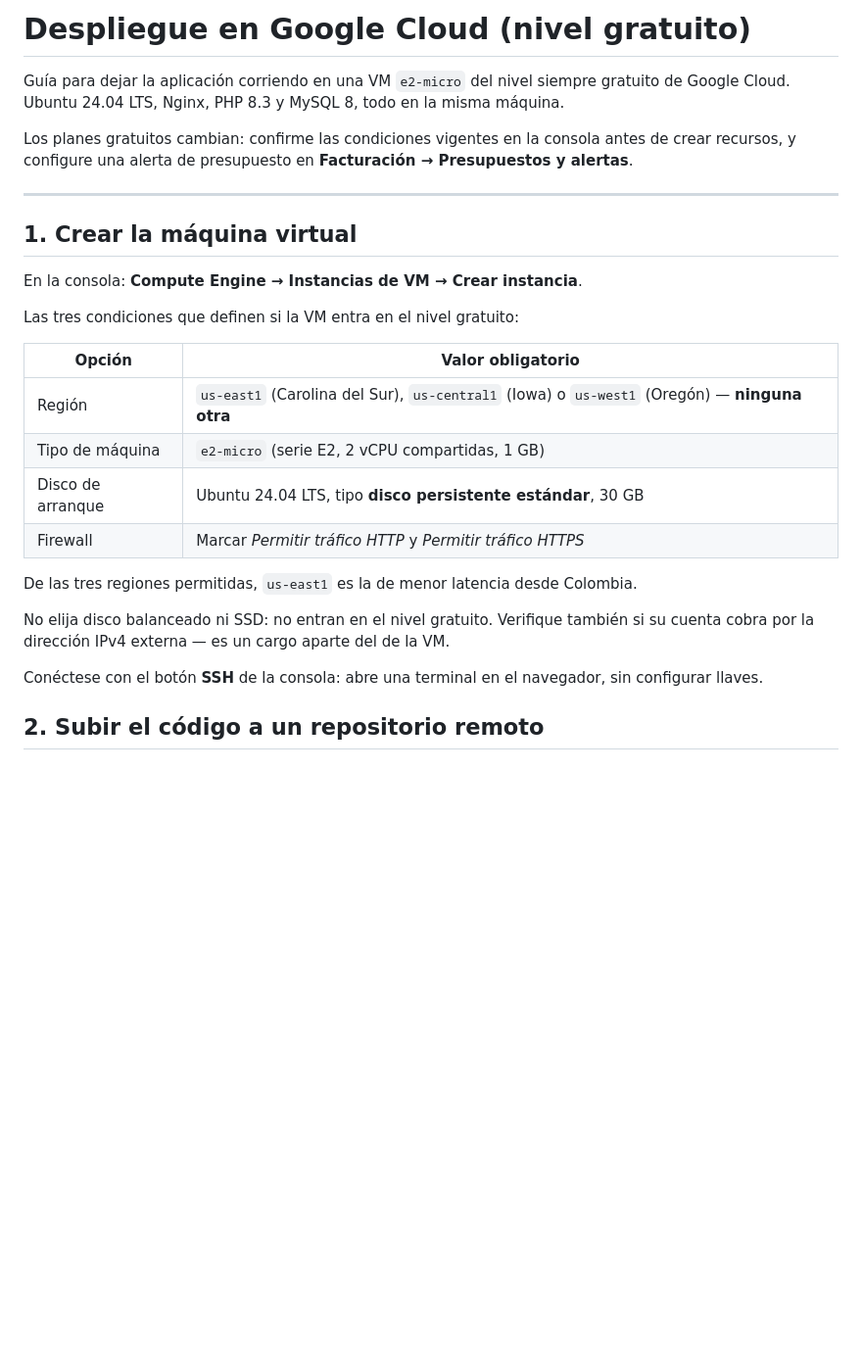
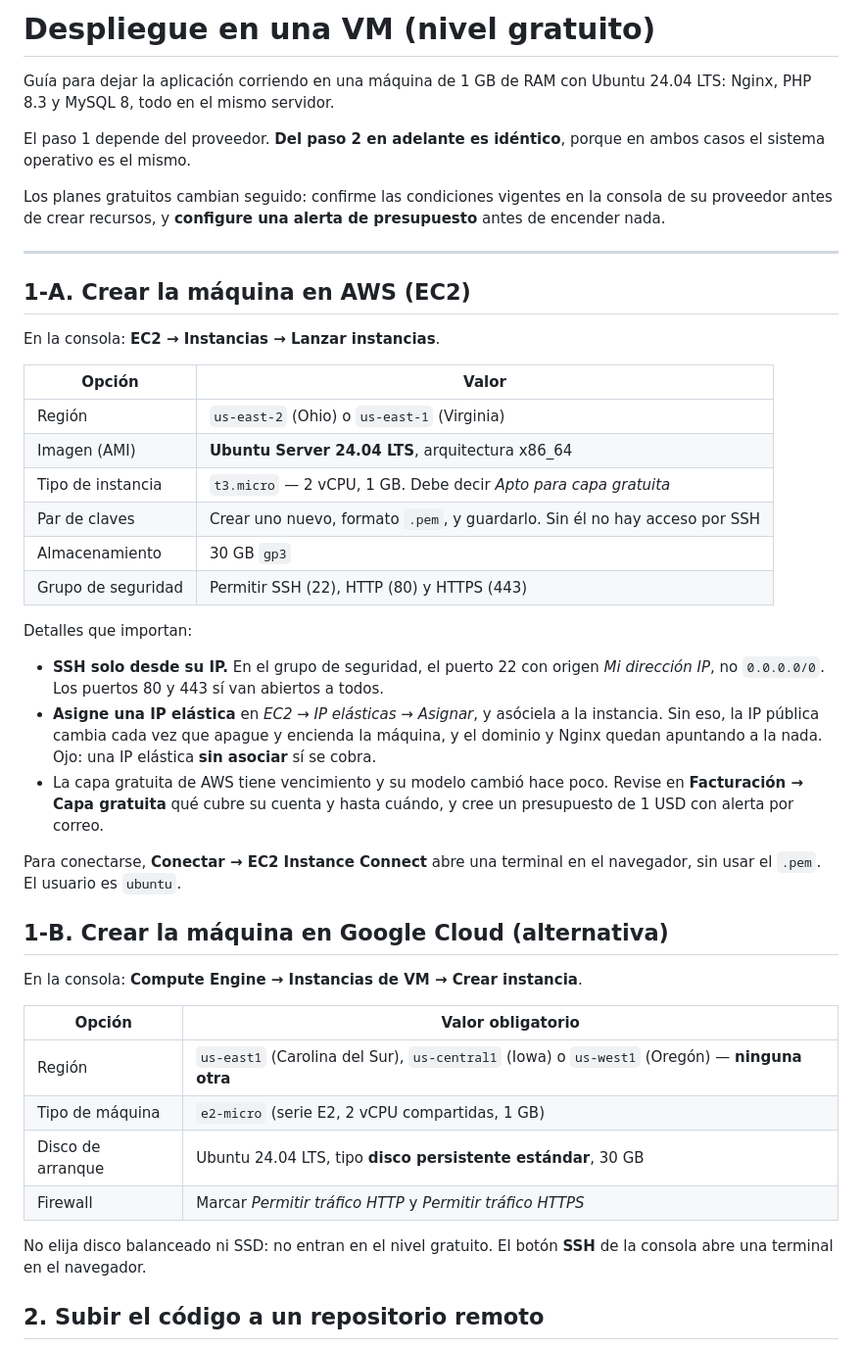
Before and after one commit to SantiagoCastrillonA/centros_acopio, a Markdown page: deploy/LEEME.md, the part around the change. Shown at 98% size. Rendered like a GitHub page; blank space fills up the shorter version.

Commit message:
docs: instrucciones de despliegue para AWS EC2
La guia estaba escrita solo para Google Cloud. Del paso 2 en adelante
todo es igual, porque en ambos proveedores la VM corre Ubuntu 24.04:
lo unico que cambia es como se crea la maquina.

Agrega la seccion de EC2 (t3.micro, grupo de seguridad, IP elastica) y
deja la de Google Cloud como alternativa.

Co-Authored-By: Claude Opus 5 <noreply@anthropic.com>

```diff
--- a/deploy/LEEME.md
+++ b/deploy/LEEME.md
@@ -1,18 +1,48 @@
-# Despliegue en Google Cloud (nivel gratuito)
+# Despliegue en una VM (nivel gratuito)
 
-Guía para dejar la aplicación corriendo en una VM `e2-micro` del nivel siempre gratuito
-de Google Cloud. Ubuntu 24.04 LTS, Nginx, PHP 8.3 y MySQL 8, todo en la misma máquina.
+Guía para dejar la aplicación corriendo en una máquina de 1 GB de RAM con Ubuntu 24.04
+LTS: Nginx, PHP 8.3 y MySQL 8, todo en el mismo servidor.
 
-Los planes gratuitos cambian: confirme las condiciones vigentes en la consola antes de
-crear recursos, y configure una alerta de presupuesto en **Facturación → Presupuestos y alertas**.
+El paso 1 depende del proveedor. **Del paso 2 en adelante es idéntico**, porque en ambos
+casos el sistema operativo es el mismo.
+
+Los planes gratuitos cambian seguido: confirme las condiciones vigentes en la consola de
+su proveedor antes de crear recursos, y **configure una alerta de presupuesto** antes de
+encender nada.
 
 ---
 
-## 1. Crear la máquina virtual
+## 1-A. Crear la máquina en AWS (EC2)
+
+En la consola: **EC2 → Instancias → Lanzar instancias**.
+
+| Opción | Valor |
+|---|---|
+| Región | `us-east-2` (Ohio) o `us-east-1` (Virginia) |
+| Imagen (AMI) | **Ubuntu Server 24.04 LTS**, arquitectura x86_64 |
+| Tipo de instancia | `t3.micro` — 2 vCPU, 1 GB. Debe decir *Apto para capa gratuita* |
+| Par de claves | Crear uno nuevo, formato `.pem`, y guardarlo. Sin él no hay acceso por SSH |
+| Almacenamiento | 30 GB `gp3` |
+| Grupo de seguridad | Permitir SSH (22), HTTP (80) y HTTPS (443) |
+
+Detalles que importan:
+
+- **SSH solo desde su IP.** En el grupo de seguridad, el puerto 22 con origen
+  *Mi dirección IP*, no `0.0.0.0/0`. Los puertos 80 y 443 sí van abiertos a todos.
+- **Asigne una IP elástica** en *EC2 → IP elásticas → Asignar*, y asóciela a la
+  instancia. Sin eso, la IP pública cambia cada vez que apague y encienda la máquina, y
+  el dominio y Nginx quedan apuntando a la nada. Ojo: una IP elástica **sin asociar** sí
+  se cobra.
+- La capa gratuita de AWS tiene vencimiento y su modelo cambió hace poco. Revise en
+  **Facturación → Capa gratuita** qué cubre su cuenta y hasta cuándo, y cree un
+  presupuesto de 1 USD con alerta por correo.
+
+Para conectarse, **Conectar → EC2 Instance Connect** abre una terminal en el navegador,
+sin usar el `.pem`. El usuario es `ubuntu`.
+
+## 1-B. Crear la máquina en Google Cloud (alternativa)
 
 En la consola: **Compute Engine → Instancias de VM → Crear instancia**.
-
-Las tres condiciones que definen si la VM entra en el nivel gratuito:
 
 | Opción | Valor obligatorio |
 |---|---|
@@ -21,13 +51,8 @@ Las tres condiciones que definen si la VM entra en el nivel gratuito:
 | Disco de arranque | Ubuntu 24.04 LTS, tipo **disco persistente estándar**, 30 GB |
 | Firewall | Marcar *Permitir tráfico HTTP* y *Permitir tráfico HTTPS* |
 
-De las tres regiones permitidas, `us-east1` es la de menor latencia desde Colombia.
-
-No elija disco balanceado ni SSD: no entran en el nivel gratuito. Verifique también si su
-cuenta cobra por la dirección IPv4 externa — es un cargo aparte del de la VM.
-
-Conéctese con el botón **SSH** de la consola: abre una terminal en el navegador, sin
-configurar llaves.
+No elija disco balanceado ni SSD: no entran en el nivel gratuito. El botón **SSH** de la
+consola abre una terminal en el navegador.
 
 ## 2. Subir el código a un repositorio remoto
 
```
